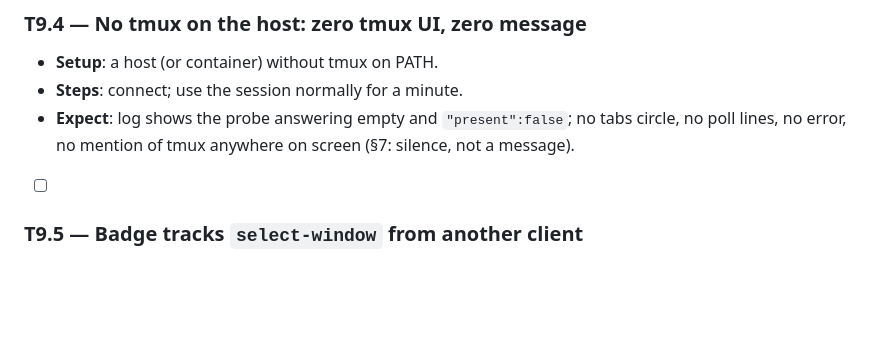
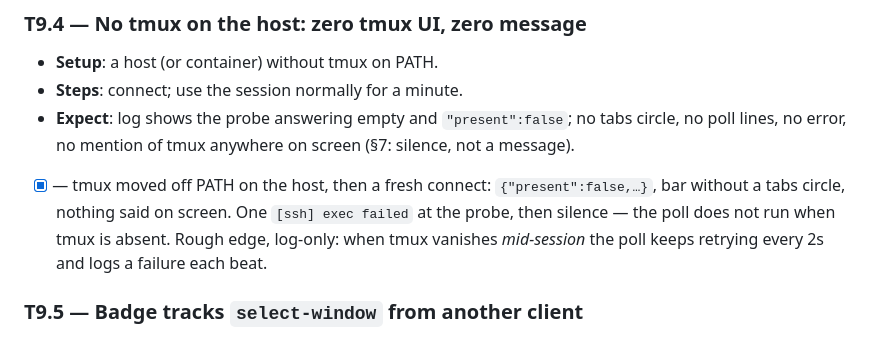
Before and after one commit to KamilPostrozny/ExpoPort22, a Markdown page: TESTS.md, the part around the change. Drawn GitHub-style; blank space fills up the shorter version.

Commit message:
docs: tick T9.3, T9.4 and T9.10 with their evidence (T13)
Claude-Session: https://claude.ai/code/session_01DVovMd8SiziyzyA7bycPnk

```diff
--- a/TESTS.md
+++ b/TESTS.md
@@ -321,7 +321,10 @@ T10 no-op; the ribbon (T11) and the Settings tmux row (T12) do not exist yet —
 - **Steps**: connect; use the session normally for a minute.
 - **Expect**: log shows the probe answering empty and `"present":false`; no tabs circle, no
   poll lines, no error, no mention of tmux anywhere on screen (§7: silence, not a message).
-- [ ]
+- [x] — tmux moved off PATH on the host, then a fresh connect: `{"present":false,…}`, bar
+  without a tabs circle, nothing said on screen. One `[ssh] exec failed` at the probe, then
+  silence — the poll does not run when tmux is absent. Rough edge, log-only: when tmux vanishes
+  *mid-session* the poll keeps retrying every 2s and logs a failure each beat.
 
 ### T9.5 — Badge tracks `select-window` from another client
 - **Setup**: connected, `tmux attach` typed into the phone session (window badge visible on the
```
